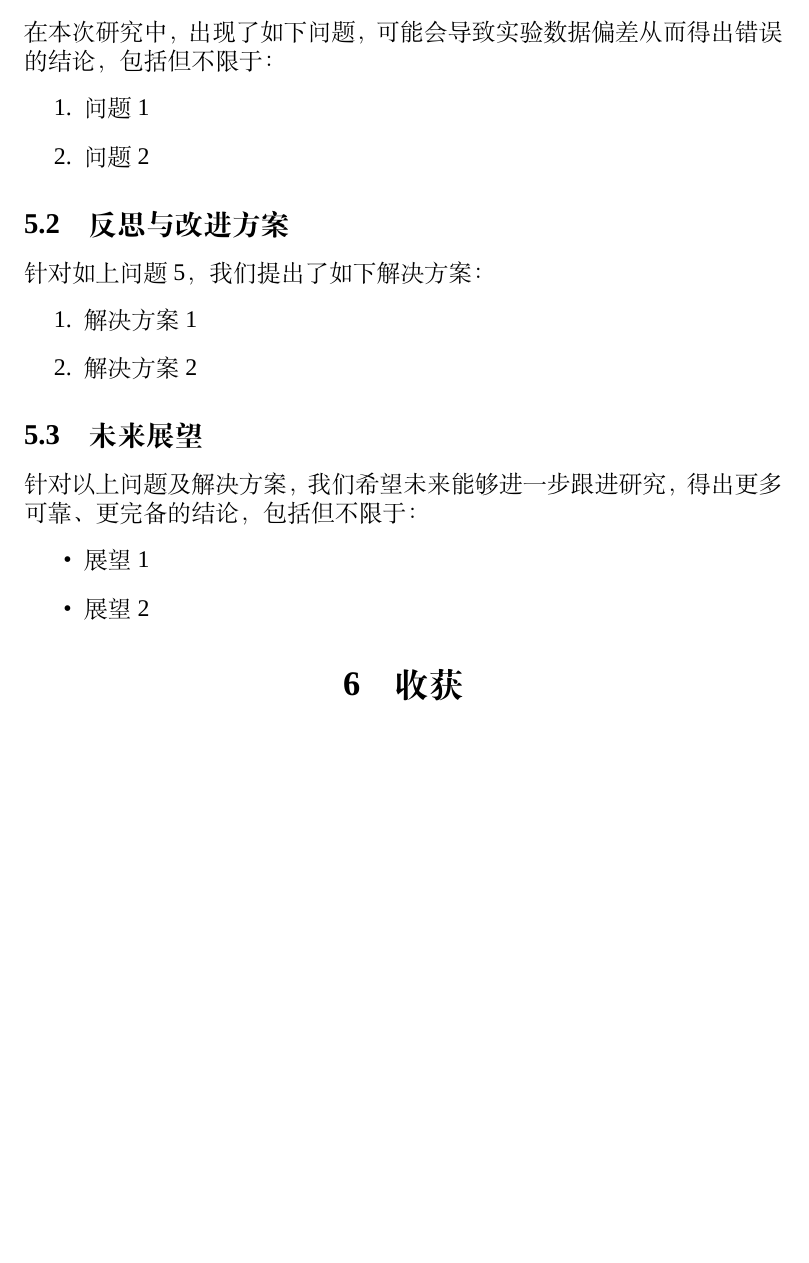
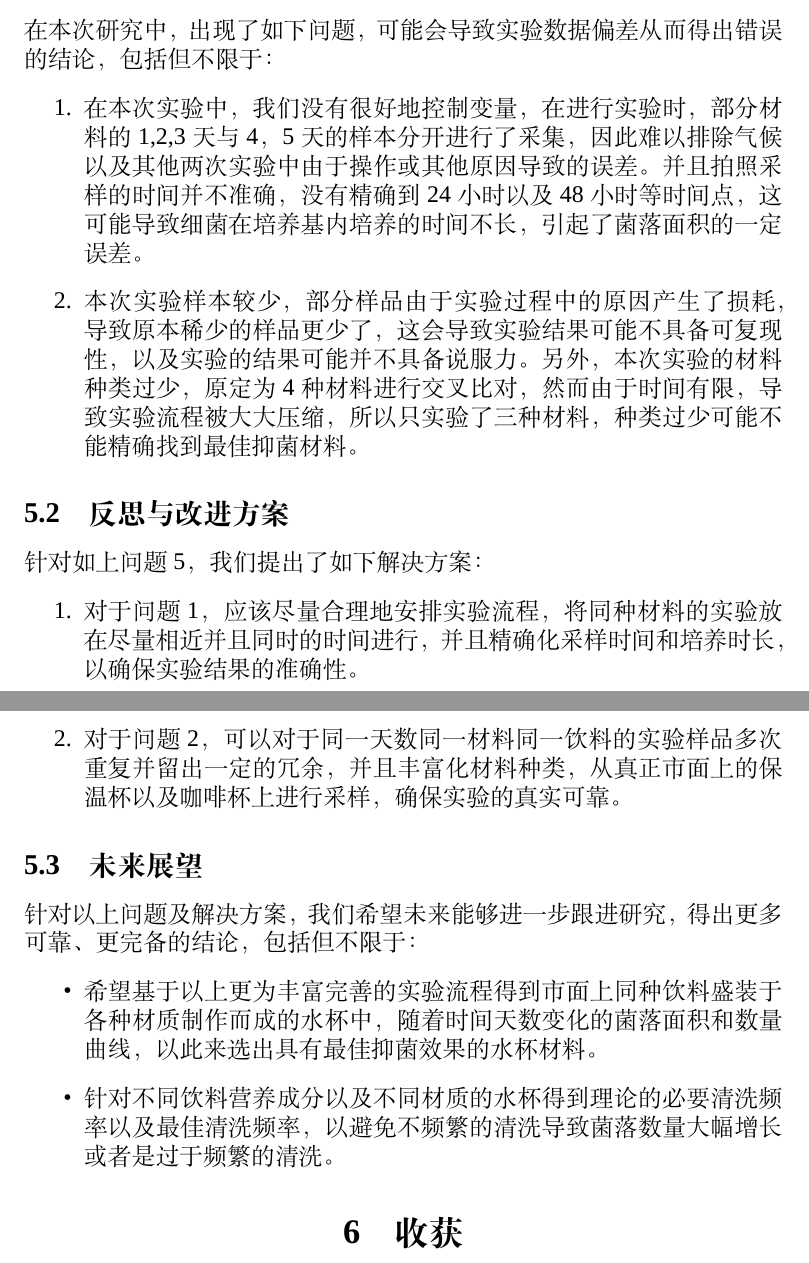
Before and after one commit to DylanBolin42/Biology-Paper-Repo, a LaTeX paper (Paper.tex): part of page 3 of 4 before the commit and two parts of pages 3 and 4 of 5 after it, the two joined at a grey line, cut so that both start at the same text, the shorter picture padded with empty space. Compiled offline with XeLaTeX; a missing font is replaced by an installed copy or a similar font.

Commit message:
不足与展望

```diff
--- a/Paper.tex
+++ b/Paper.tex
@@ -95,23 +95,23 @@
 \subsection{现有问题}
 在本次研究中，出现了如下问题，可能会导致实验数据偏差从而得出错误的结论，包括但不限于：
 \begin{enumerate}
-    \item 问题1
-    \item 问题2
+    \item 在本次实验中，我们没有很好地控制变量，在进行实验时，部分材料的1,2,3天与4，5天的样本分开进行了采集，因此难以排除气候以及其他两次实验中由于操作或其他原因导致的误差。并且拍照采样的时间并不准确，没有精确到24小时以及48小时等时间点，这可能导致细菌在培养基内培养的时间不长，引起了菌落面积的一定误差。
+    \item 本次实验样本较少，部分样品由于实验过程中的原因产生了损耗，导致原本稀少的样品更少了，这会导致实验结果可能不具备可复现性，以及实验的结果可能并不具备说服力。另外，本次实验的材料种类过少，原定为4种材料进行交叉比对，然而由于时间有限，导致实验流程被大大压缩，所以只实验了三种材料，种类过少可能不能精确找到最佳抑菌材料。
 \end{enumerate}
 
 \subsection{反思与改进方案}
 针对如上问题\ref{sec:problem}，我们提出了如下解决方案：
 %IMPORTANT!:这是有序列表，有编号的，每个点应当与问题一一匹配
 \begin{enumerate}
-    \item 解决方案1
-    \item 解决方案2
+    \item 对于问题1，应该尽量合理地安排实验流程，将同种材料的实验放在尽量相近并且同时的时间进行，并且精确化采样时间和培养时长，以确保实验结果的准确性。
+    \item 对于问题2，可以对于同一天数同一材料同一饮料的实验样品多次重复并留出一定的冗余，并且丰富化材料种类，从真正市面上的保温杯以及咖啡杯上进行采样，确保实验的真实可靠。
 \end{enumerate}
 
 \subsection{未来展望}
 针对以上问题及解决方案，我们希望未来能够进一步跟进研究，得出更多可靠、更完备的结论，包括但不限于：
 \begin{itemize}
-    \item 展望1
-    \item 展望2
+    \item 希望基于以上更为丰富完善的实验流程得到市面上同种饮料盛装于各种材质制作而成的水杯中，随着时间天数变化的菌落面积和数量曲线，以此来选出具有最佳抑菌效果的水杯材料。
+    \item 针对不同饮料营养成分以及不同材质的水杯得到理论的必要清洗频率以及最佳清洗频率，以避免不频繁的清洗导致菌落数量大幅增长或者是过于频繁的清洗。
 \end{itemize}
 
 \section{收获}
```
Also changed, not shown: 5 other files.
